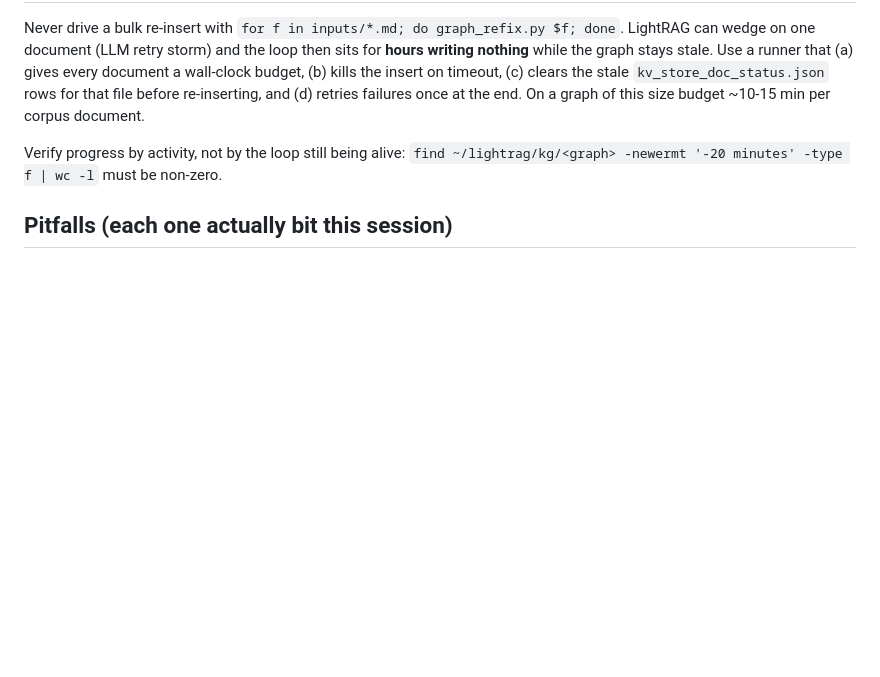
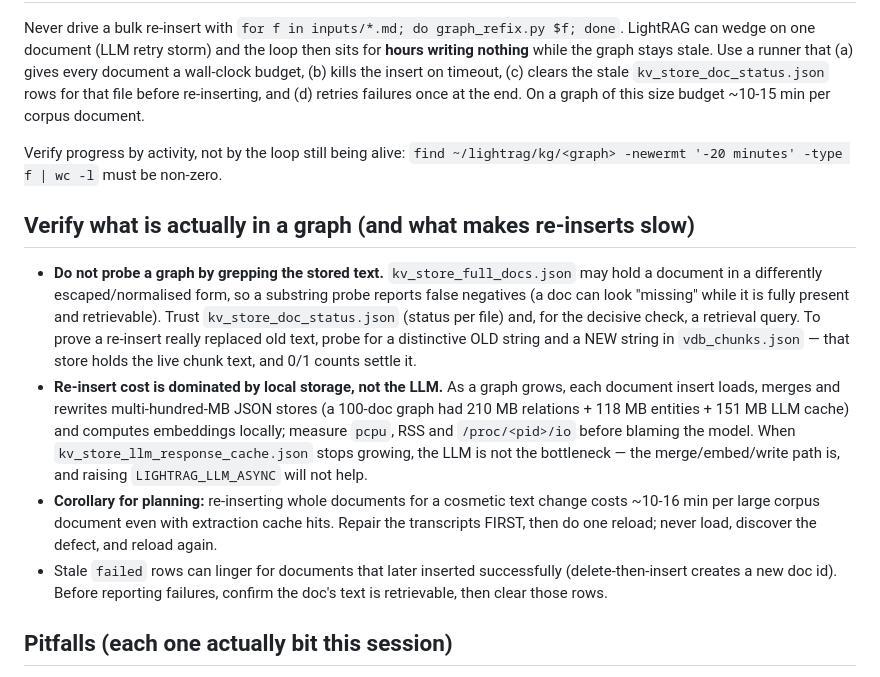
Before and after one commit to mah92/my-hermes-skills, a Markdown page: book-to-lightrag-pipeline/SKILL.md, the part around the change. Drawn GitHub-style; blank space fills up the shorter version.

Commit message:
book-to-lightrag-pipeline: graph verification + why re-inserts are slow

```diff
--- a/book-to-lightrag-pipeline/SKILL.md
+++ b/book-to-lightrag-pipeline/SKILL.md
@@ -363,6 +363,13 @@ Never drive a bulk re-insert with `for f in inputs/*.md; do graph_refix.py $f; d
 
 Verify progress by activity, not by the loop still being alive: `find ~/lightrag/kg/<graph> -newermt '-20 minutes' -type f | wc -l` must be non-zero.
 
+## Verify what is actually in a graph (and what makes re-inserts slow)
+
+- **Do not probe a graph by grepping the stored text.** `kv_store_full_docs.json` may hold a document in a differently escaped/normalised form, so a substring probe reports false negatives (a doc can look "missing" while it is fully present and retrievable). Trust `kv_store_doc_status.json` (status per file) and, for the decisive check, a retrieval query. To prove a re-insert really replaced old text, probe for a distinctive OLD string and a NEW string in `vdb_chunks.json` — that store holds the live chunk text, and 0/1 counts settle it.
+- **Re-insert cost is dominated by local storage, not the LLM.** As a graph grows, each document insert loads, merges and rewrites multi-hundred-MB JSON stores (a 100-doc graph had 210 MB relations + 118 MB entities + 151 MB LLM cache) and computes embeddings locally; measure `pcpu`, RSS and `/proc/<pid>/io` before blaming the model. When `kv_store_llm_response_cache.json` stops growing, the LLM is not the bottleneck — the merge/embed/write path is, and raising `LIGHTRAG_LLM_ASYNC` will not help.
+- **Corollary for planning:** re-inserting whole documents for a cosmetic text change costs ~10-16 min per large corpus document even with extraction cache hits. Repair the transcripts FIRST, then do one reload; never load, discover the defect, and reload again.
+- Stale `failed` rows can linger for documents that later inserted successfully (delete-then-insert creates a new doc id). Before reporting failures, confirm the doc's text is retrievable, then clear those rows.
+
 ## Pitfalls (each one actually bit this session)
 
 1. **Reasoning models burn `max_tokens` on thinking.** Symptom: HTTP 200,
```
